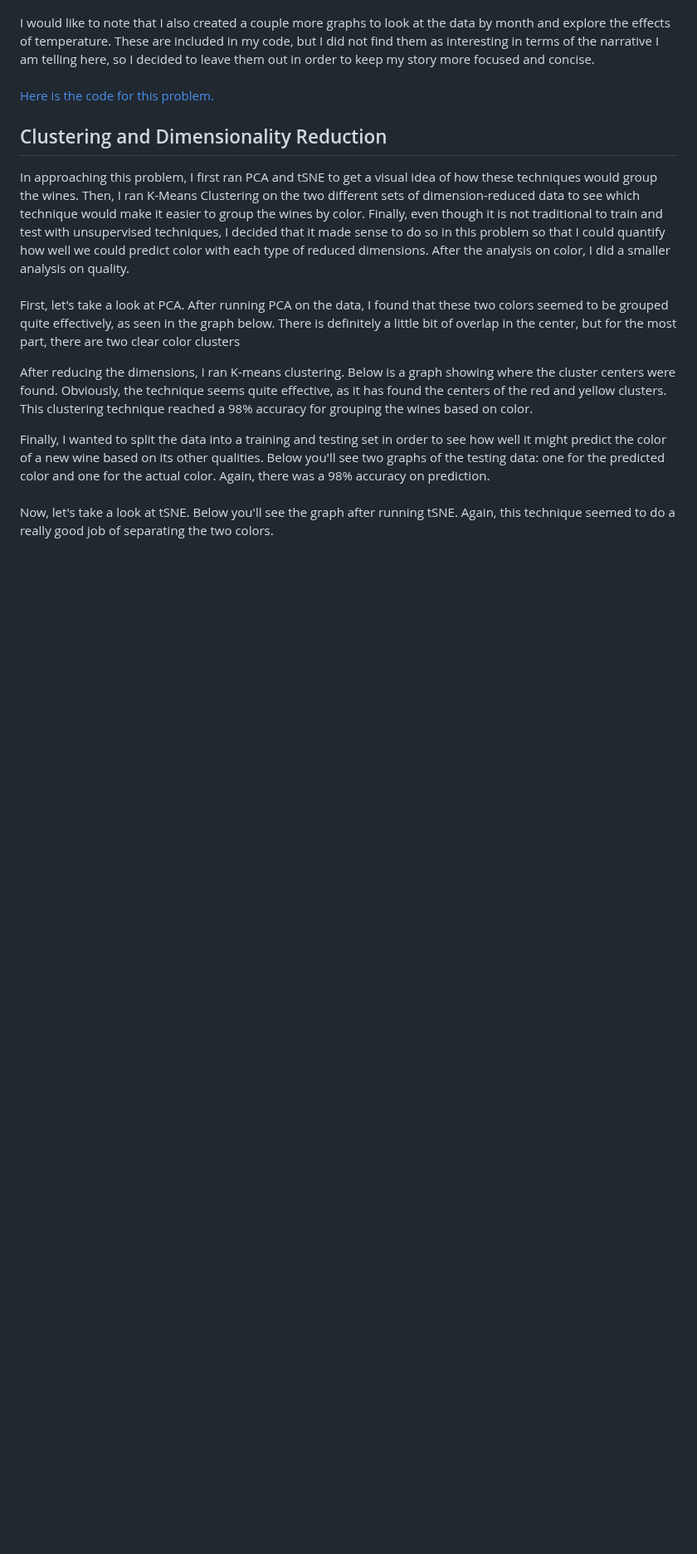
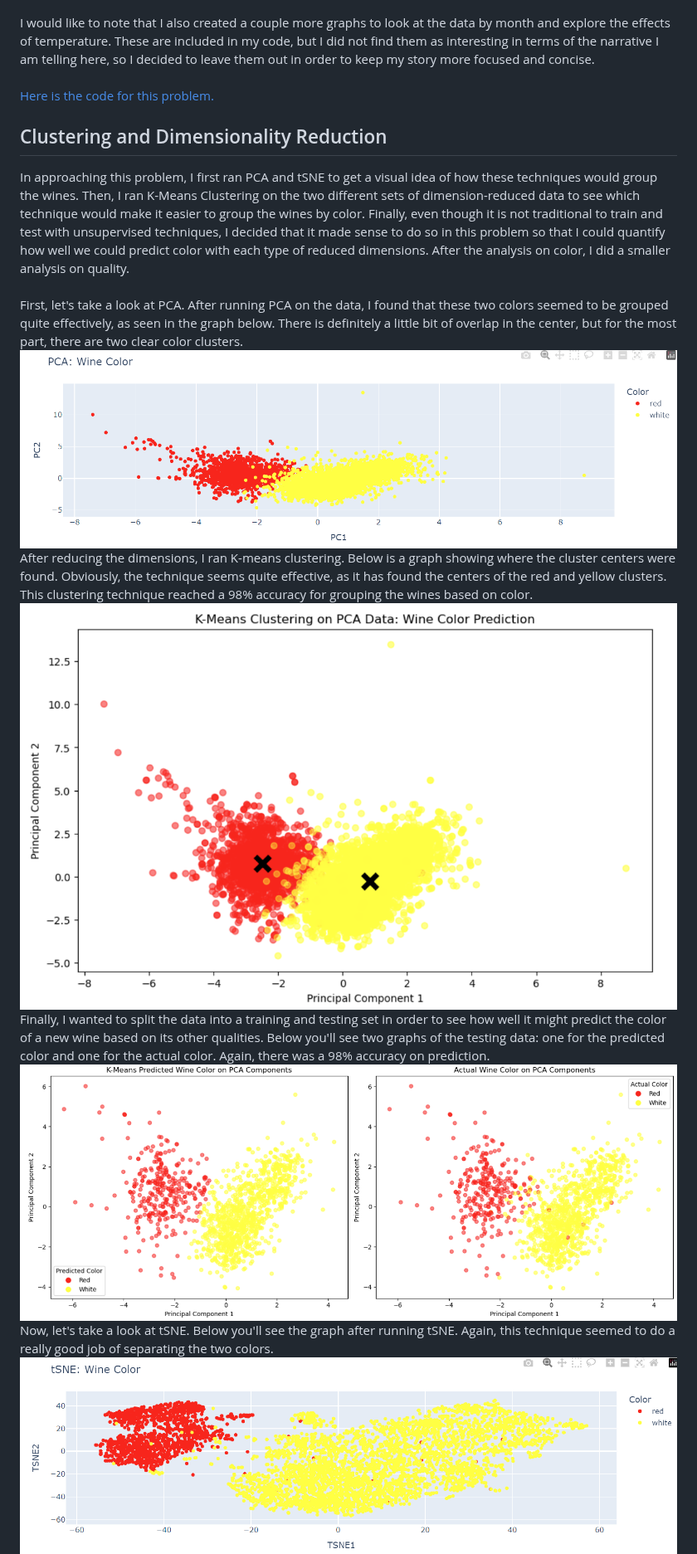
Before and after one commit to lindsaybartol/STA-S380, a Markdown page: README.md, the part around one of its changes. Shown at 83% size. Drawn GitHub-style; blank space fills up the shorter version.

```diff
--- a/README.md
+++ b/README.md
@@ -72,11 +72,12 @@ In terms of lateness, there aren't any extremely strong patterns, but there are
 <br> [Here is the code for this problem.](Capital%20Metro.ipynb)
 ## Clustering and Dimensionality Reduction
 In approaching this problem, I first ran PCA and tSNE to get a visual idea of how these techniques would group the wines. Then, I ran K-Means Clustering on the two different sets of dimension-reduced data to see which technique would make it easier to group the wines by color. Finally, even though it is not traditional to train and test with unsupervised techniques, I decided that it made sense to do so in this problem so that I could quantify how well we could predict color with each type of reduced dimensions. After the analysis on color, I did a smaller analysis on quality.
-<br>First, let's take a look at PCA. After running PCA on the data, I found that these two colors seemed to be grouped quite effectively, as seen in the graph below. There is definitely a little bit of overlap in the center, but for the most part, there are two clear color clusters
-
+<br>First, let's take a look at PCA. After running PCA on the data, I found that these two colors seemed to be grouped quite effectively, as seen in the graph below. There is definitely a little bit of overlap in the center, but for the most part, there are two clear color clusters.
+![PCA Color](PCA_color.png)
 After reducing the dimensions, I ran K-means clustering. Below is a graph showing where the cluster centers were found. Obviously, the technique seems quite effective, as it has found the centers of the red and yellow clusters. This clustering technique reached a 98% accuracy for grouping the wines based on color.
-
+![PCA Clusters](PCA_clusters.png)
 Finally, I wanted to split the data into a training and testing set in order to see how well it might predict the color of a new wine based on its other qualities. Below you'll see two graphs of the testing data: one for the predicted color and one for the actual color. Again, there was a 98% accuracy on prediction.
+![PCA Predictions](PCA_predictions.png)
 <br>Now, let's take a look at tSNE. Below you'll see the graph after running tSNE. Again, this technique seemed to do a really good job of separating the two colors.
-
+![t-SNE Color](tSNE_color.png)
 However, while the groups seem very clear to the naked eye, K-Means clustering had a slightly harder time distinguishing them, as we can see below. The centers are mostly well-placed, but a little off. The overall accuracy of grouping the wines, however, was still quite high at 96%.
```
Also changed, not shown: other parts of README.md (+6 -4 lines).
